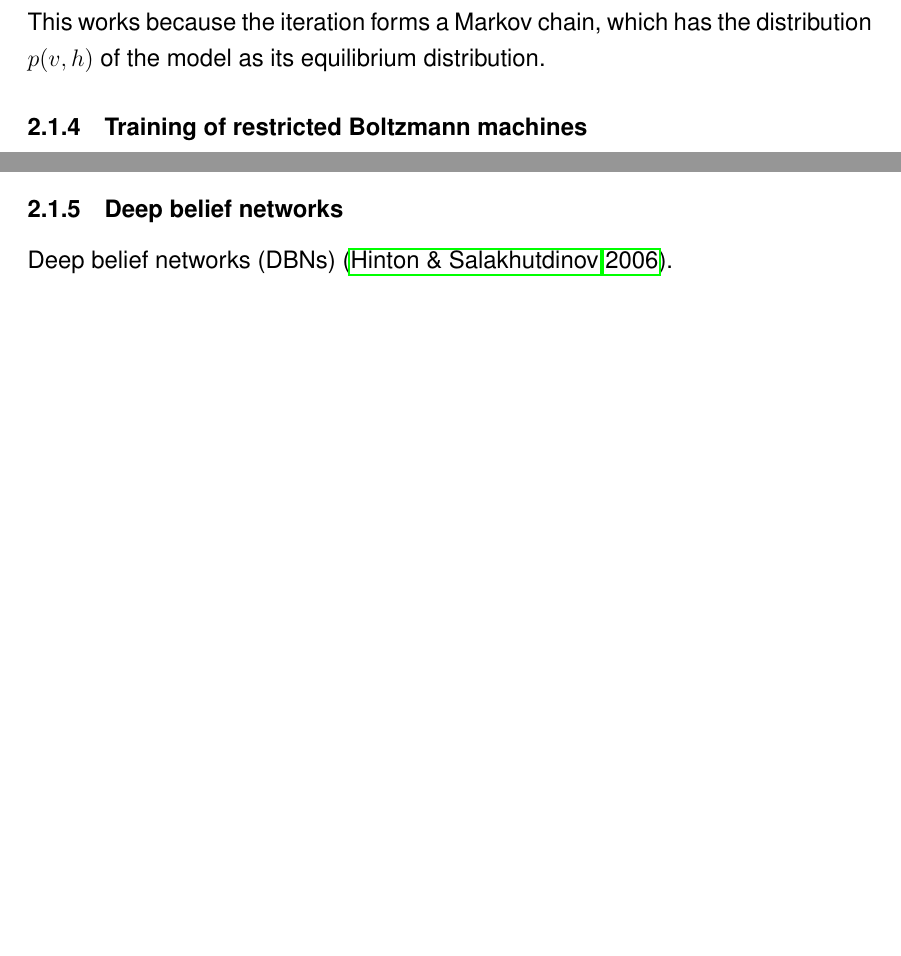
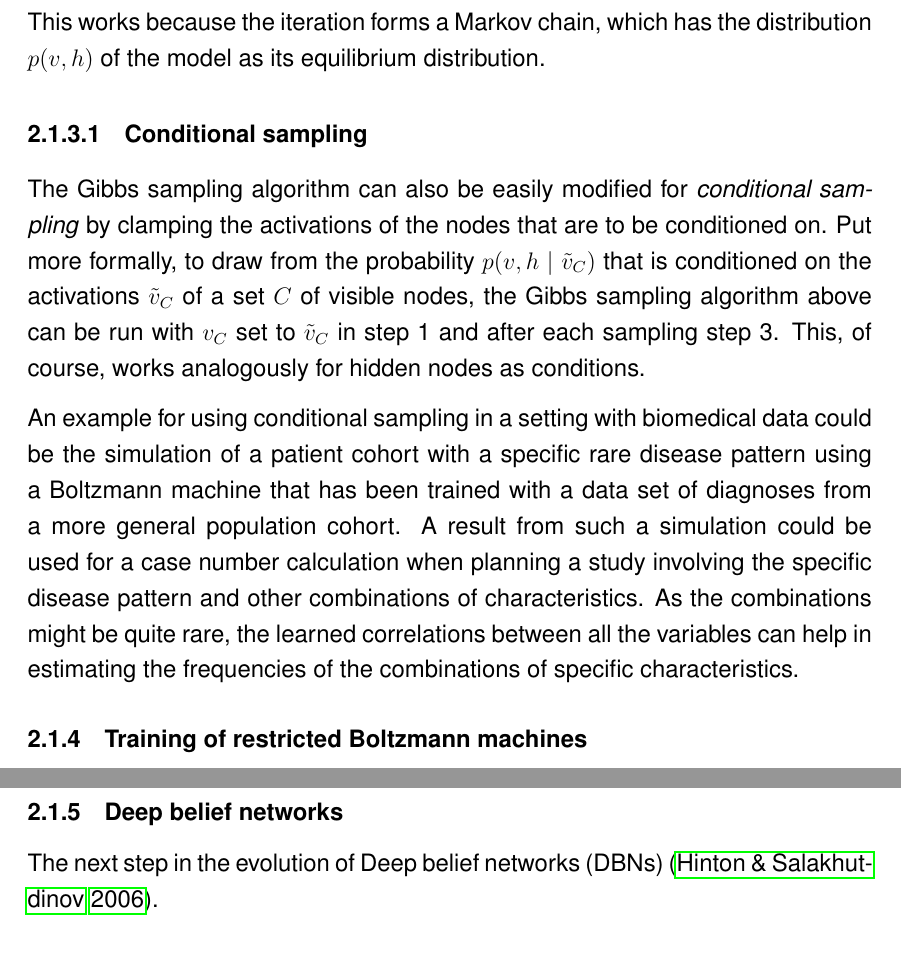
Before and after one commit to stefan-m-lenz/ThesisScHum, a LaTeX document (main.tex): two parts of pages 13 and 16 of 103 before the commit and two parts of pages 13 and 17 of 103 after it, joined at a grey line, cut so that both start at the same text, the shorter picture padded with empty space. Compiled offline with pdfLaTeX.

Commit message:
Conditional sampling

```diff
--- a/main.tex
+++ b/main.tex
@@ -302,6 +302,15 @@ The Gibbs sampling  algorithm for RBMs can be formulated as follows:
 
 This works because the iteration forms a Markov chain, which has the distribution $p(v,h)$ of the model as its equilibrium distribution.
 
+\paragraph{Conditional sampling}
+The Gibbs sampling algorithm can also be easily modified for \emph{conditional sampling} by clamping the activations of the nodes that are to be conditioned on.
+Put more formally, to draw from the probability $p(v, h \mid \tilde{v}_C)$ that is conditioned on the activations $\tilde{v}_C$ of a set $C$ of visible nodes, the Gibbs sampling algorithm above can be run with $v_C$ set to $\tilde{v}_C$ in step 1 and after each sampling step 3.
+This, of course, works analogously for hidden nodes as conditions.
+
+An example for using conditional sampling in a setting with biomedical data could be the simulation of a patient cohort with a specific rare disease pattern using a Boltzmann machine that has been trained with a data set of diagnoses from a more general population cohort.
+A result from such a simulation could be used for a case number calculation when planning a study involving the specific disease pattern and other combinations of characteristics.
+As the combinations might be quite rare, the learned correlations between all the variables can help in estimating the frequencies of the combinations of specific characteristics.
+
 \subsubsection{Training of restricted Boltzmann machines}\label{rbmtraining}
 Goal of the training procedure of restricted Boltmann machines is to maximize the likelihood $\prod_{k=1}^n p(\widetilde{v}_k)$ for a given data set $(\widetilde{v}_1, \dots, \widetilde{v}_n)$.
 As mentioned in section \ref{basicbmproperties}, calculating $p(v) = \frac{\sum_{h} p(v,h)}{Z}$ needs the partition function $Z$.
@@ -401,7 +410,7 @@ In the RBM with the dummy variables for encoding categorical variables, the grad
 
 \subsubsection{Deep belief networks}
 
-Deep belief networks (DBNs) \citep{hinton_reducing_2006}.
+The next step in the evolution of Deep belief networks (DBNs) \citep{hinton_reducing_2006}.
 
 \subsubsection{Deep Boltzmann machines}
 
```
